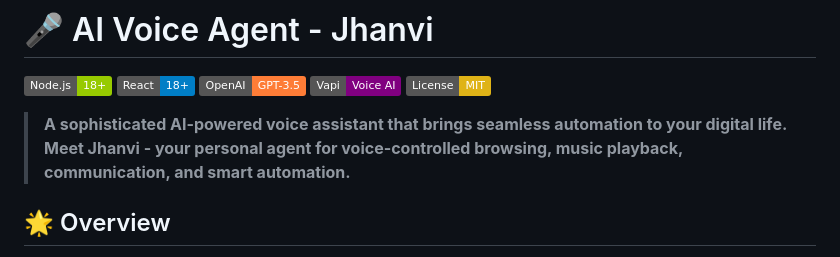
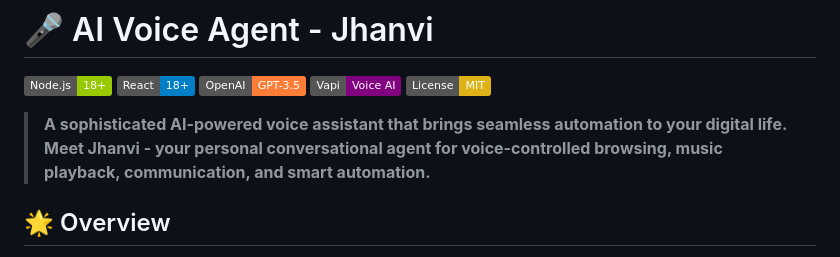
Before and after one commit to SurajPratap10/Jhanvi-AI, a Markdown page: README.md, the part around the change. Drawn GitHub-style; badges without logos.

```diff
--- a/README.md
+++ b/README.md
@@ -6,7 +6,7 @@
 [![Vapi](https://img.shields.io/badge/Vapi-Voice%20AI-purple.svg)](https://vapi.ai/)
 [![License](https://img.shields.io/badge/License-MIT-yellow.svg)](LICENSE)
 
-> **A sophisticated AI-powered voice assistant that brings seamless automation to your digital life. Meet Jhanvi - your personal agent for voice-controlled browsing, music playback, communication, and smart automation.**
+> **A sophisticated AI-powered voice assistant that brings seamless automation to your digital life. Meet Jhanvi - your personal conversational agent for voice-controlled browsing, music playback, communication, and smart automation.**
 
 ## 🌟 Overview
 
```
